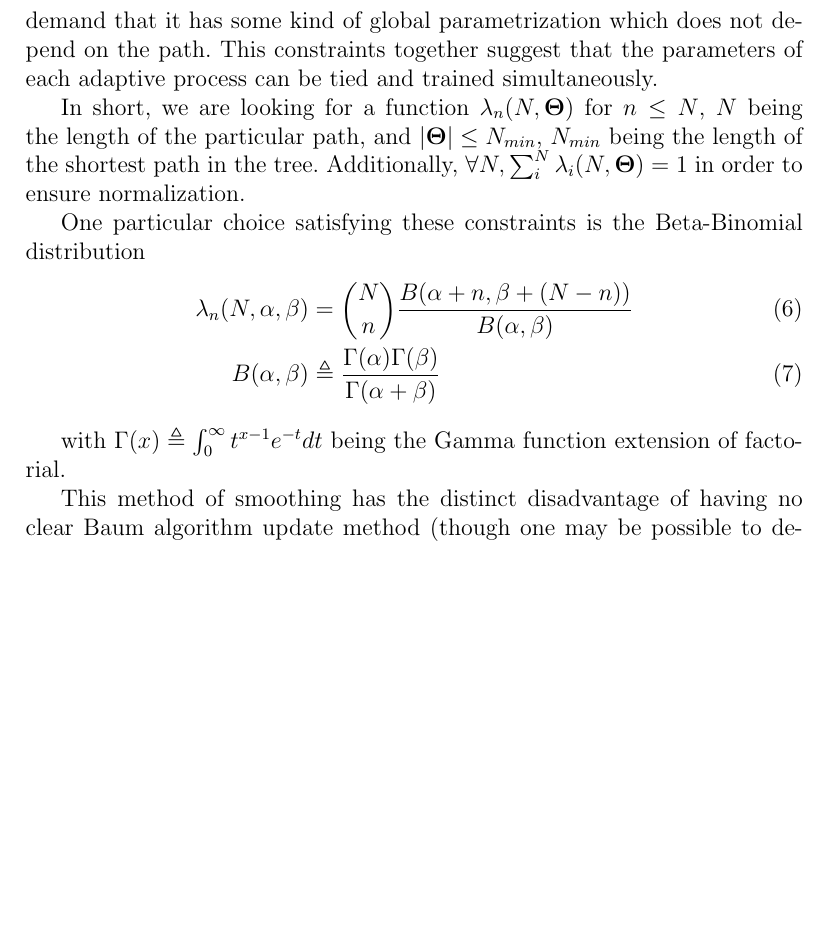
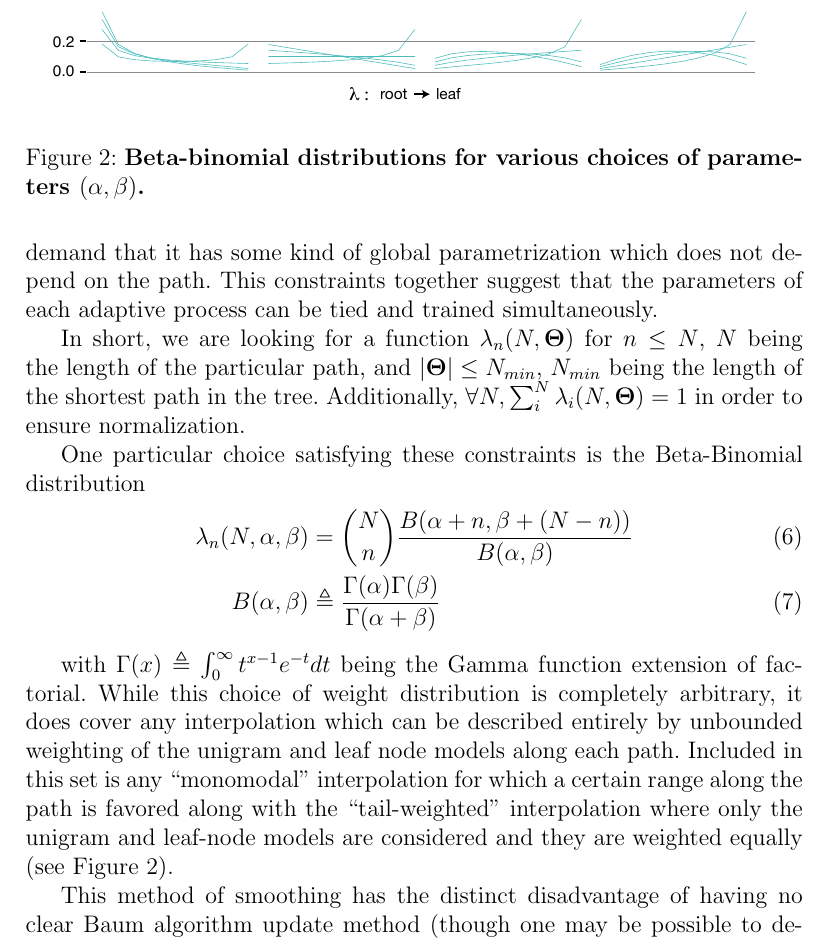
Before and after one commit to tel/Decision-Tree-Language-Models, a LaTeX document (report/report.tex): part of page 5 of 8, cut at the place of the change, the shorter picture padded with empty space. Compiled offline with pdfLaTeX.

Commit message:
* report/report.tex: Demonstrated some beta-binomial distributions.

```diff
--- a/report/report.tex
+++ b/report/report.tex
@@ -227,7 +227,22 @@ Beta-Binomial distribution
 \end{align}
 
 with $\Gamma(x) \triangleq \int_0^\infty t^{x-1} e^{-t} dt$ being the
-Gamma function extension of factorial.
+Gamma function extension of factorial. While this choice of weight
+distribution is completely arbitrary, it does cover any interpolation
+which can be described entirely by unbounded weighting of the unigram
+and leaf node models along each path. Included in this set is any
+``monomodal'' interpolation for which a certain range along the path
+is favored along with the ``tail-weighted'' interpolation where only
+the unigram and leaf-node models are considered and they are weighted
+equally (see Figure \ref{fig:betabinomial}).
+
+\begin{figure}
+  \centering
+  \includegraphics[width=\linewidth]{betabinom}
+  \caption{\textbf{Beta-binomial distributions for various choices of
+      parameters $(\alpha, \beta)$.}}
+  \label{fig:betabinomial}
+\end{figure}
 
 This method of smoothing has the distinct disadvantage of having no
 clear Baum algorithm update method (though one may be possible to
```
Also changed, not shown: report/betabinom.pdf (added).
